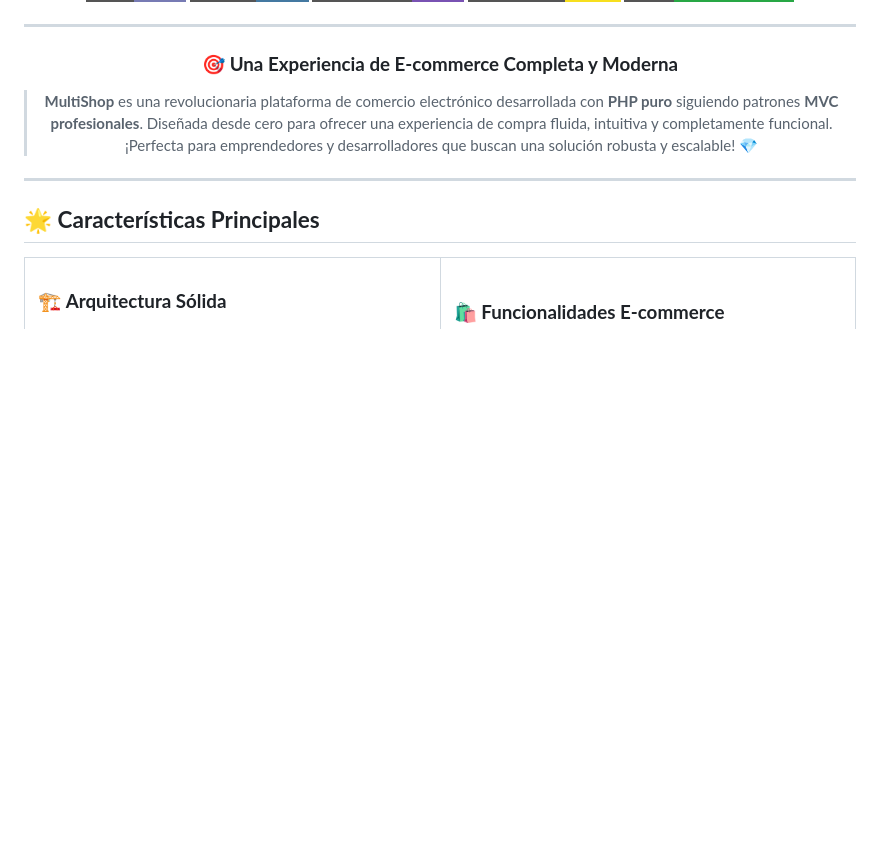
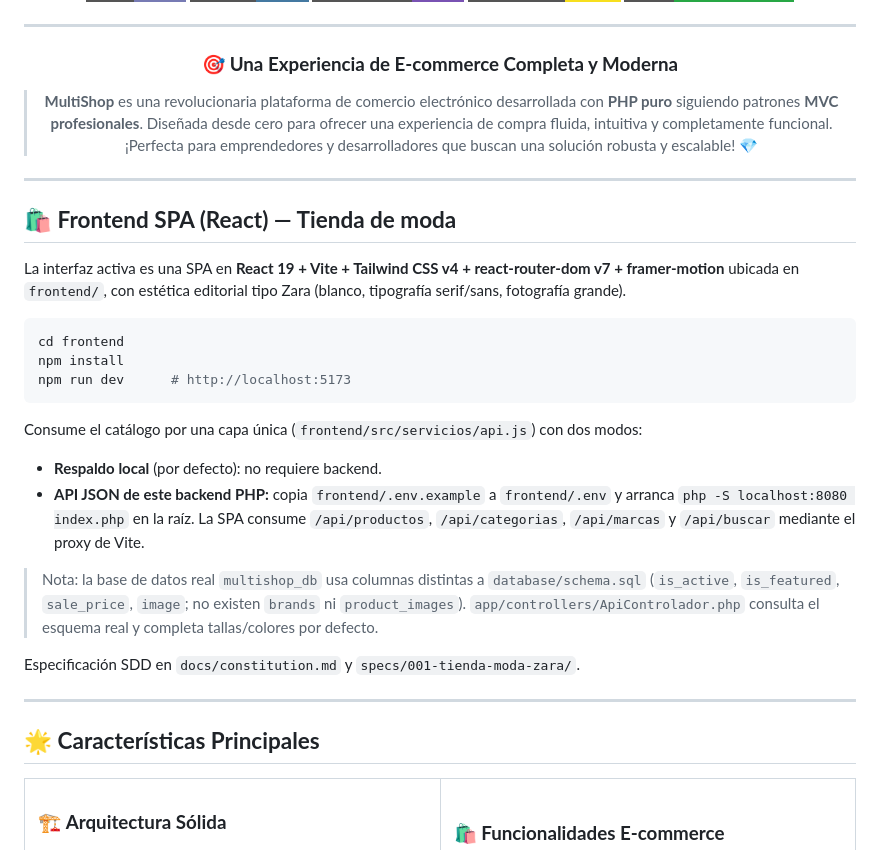
Before and after one commit to Luiss2080/PaginaWebZAR, a Markdown page: README.md, the part around the change. Rendered like a GitHub page; badges without logos; blank space fills up the shorter version.

Commit message:
feat: agregar sección de SPA en React para la tienda de moda, incluyendo instrucciones de instalación y consumo de API

````diff
--- a/README.md
+++ b/README.md
@@ -16,6 +16,27 @@
 > **MultiShop** es una revolucionaria plataforma de comercio electrónico desarrollada con **PHP puro** siguiendo patrones **MVC profesionales**. Diseñada desde cero para ofrecer una experiencia de compra fluida, intuitiva y completamente funcional. ¡Perfecta para emprendedores y desarrolladores que buscan una solución robusta y escalable! 💎
 
 </div>
+
+---
+
+## 🛍️ **Frontend SPA (React) — Tienda de moda**
+
+La interfaz activa es una SPA en **React 19 + Vite + Tailwind CSS v4 + react-router-dom v7 + framer-motion** ubicada en `frontend/`, con estética editorial tipo Zara (blanco, tipografía serif/sans, fotografía grande).
+
+```bash
+cd frontend
+npm install
+npm run dev      # http://localhost:5173
+```
+
+Consume el catálogo por una capa única (`frontend/src/servicios/api.js`) con dos modos:
+
+- **Respaldo local** (por defecto): no requiere backend.
+- **API JSON de este backend PHP:** copia `frontend/.env.example` a `frontend/.env` y arranca `php -S localhost:8080 index.php` en la raíz. La SPA consume `/api/productos`, `/api/categorias`, `/api/marcas` y `/api/buscar` mediante el proxy de Vite.
+
+> Nota: la base de datos real `multishop_db` usa columnas distintas a `database/schema.sql` (`is_active`, `is_featured`, `sale_price`, `image`; no existen `brands` ni `product_images`). `app/controllers/ApiControlador.php` consulta el esquema real y completa tallas/colores por defecto.
+
+Especificación SDD en `docs/constitution.md` y `specs/001-tienda-moda-zara/`.
 
 ---
 
````
